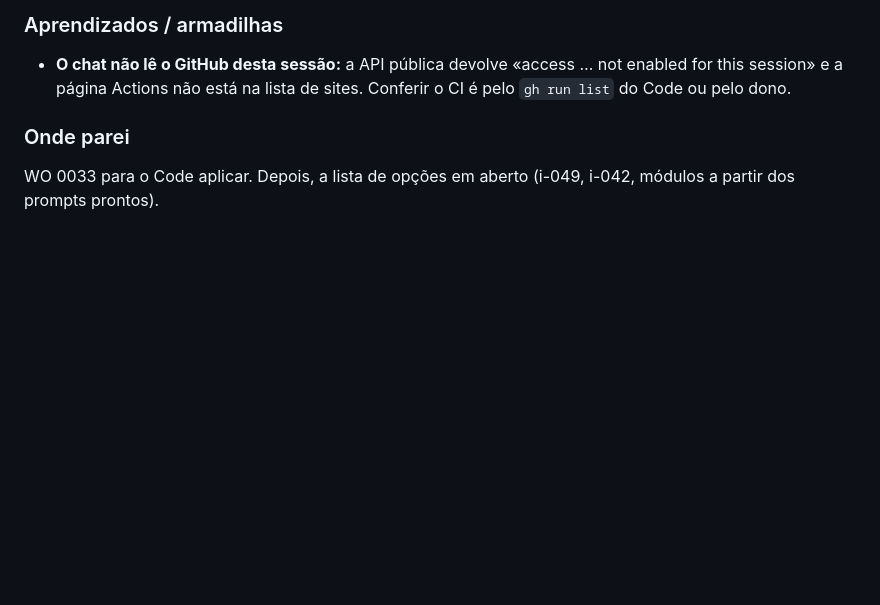
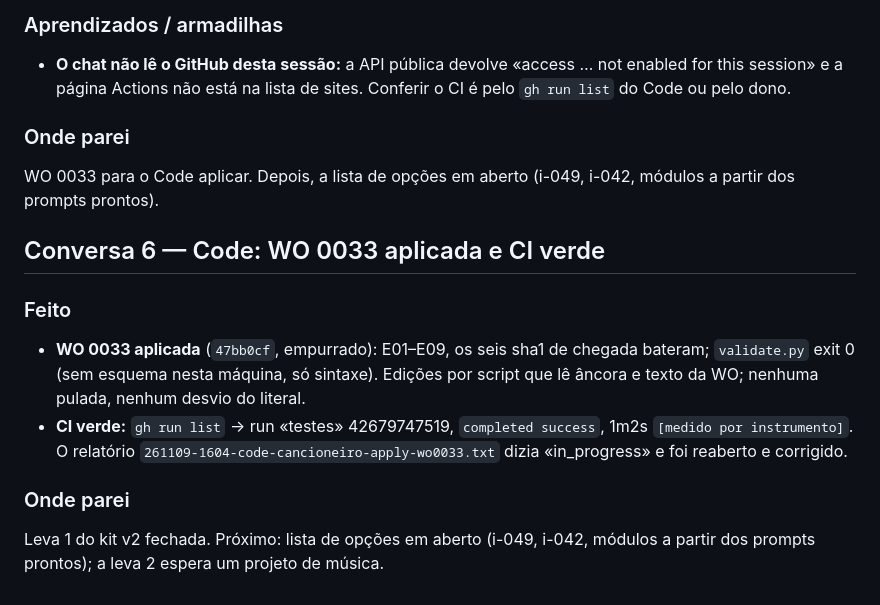
Before and after one commit to joaolucas-nds/cancioneiro, a Markdown page: logs/2026-11-09.md, the part around the change. Rendered like a GitHub page; blank space fills up the shorter version.

Commit message:
docs: wrap da WO 0033, CI verde, status e log de 2026-11-09
Co-Authored-By: Claude Sonnet 5.5 <noreply@anthropic.com>

```diff
--- a/logs/2026-11-09.md
+++ b/logs/2026-11-09.md
@@ -52,3 +52,12 @@ Frente i-051 fechada. Próximo: kit de música v2, leva 1 (i-039), WO só de doc
 
 ### Onde parei
 WO 0033 para o Code aplicar. Depois, a lista de opções em aberto (i-049, i-042, módulos a partir dos prompts prontos).
+
+## Conversa 6 — Code: WO 0033 aplicada e CI verde
+
+### Feito
+- **WO 0033 aplicada** (`47bb0cf`, empurrado): E01–E09, os seis sha1 de chegada bateram; `validate.py` exit 0 (sem esquema nesta máquina, só sintaxe). Edições por script que lê âncora e texto da WO; nenhuma pulada, nenhum desvio do literal.
+- **CI verde:** `gh run list` → run «testes» 42679747519, `completed success`, 1m2s `[medido por instrumento]`. O relatório `261109-1604-code-cancioneiro-apply-wo0033.txt` dizia «in_progress» e foi reaberto e corrigido.
+
+### Onde parei
+Leva 1 do kit v2 fechada. Próximo: lista de opções em aberto (i-049, i-042, módulos a partir dos prompts prontos); a leva 2 espera um projeto de música.
```
Also changed, not shown: meta/STATUS.md (+1 -1 lines).
